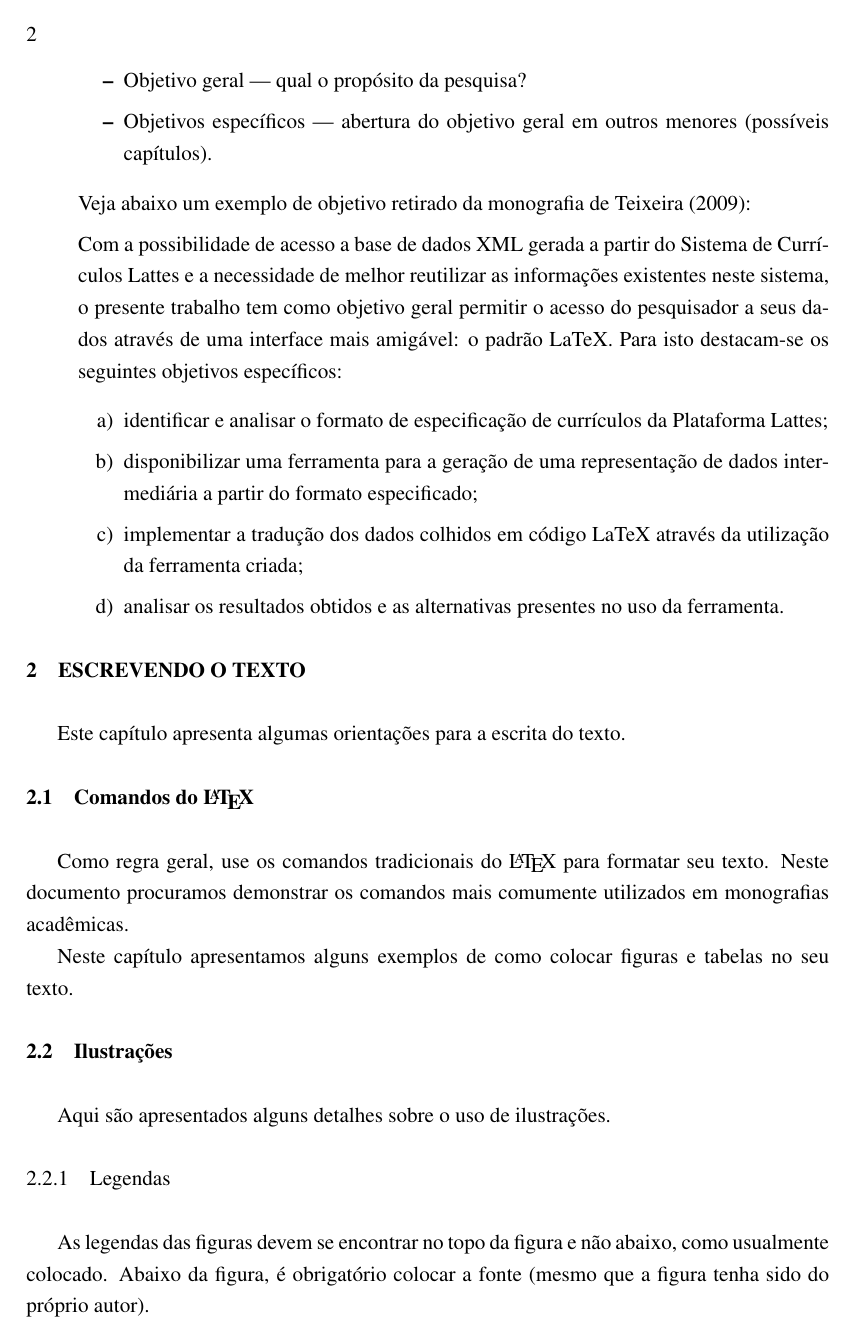
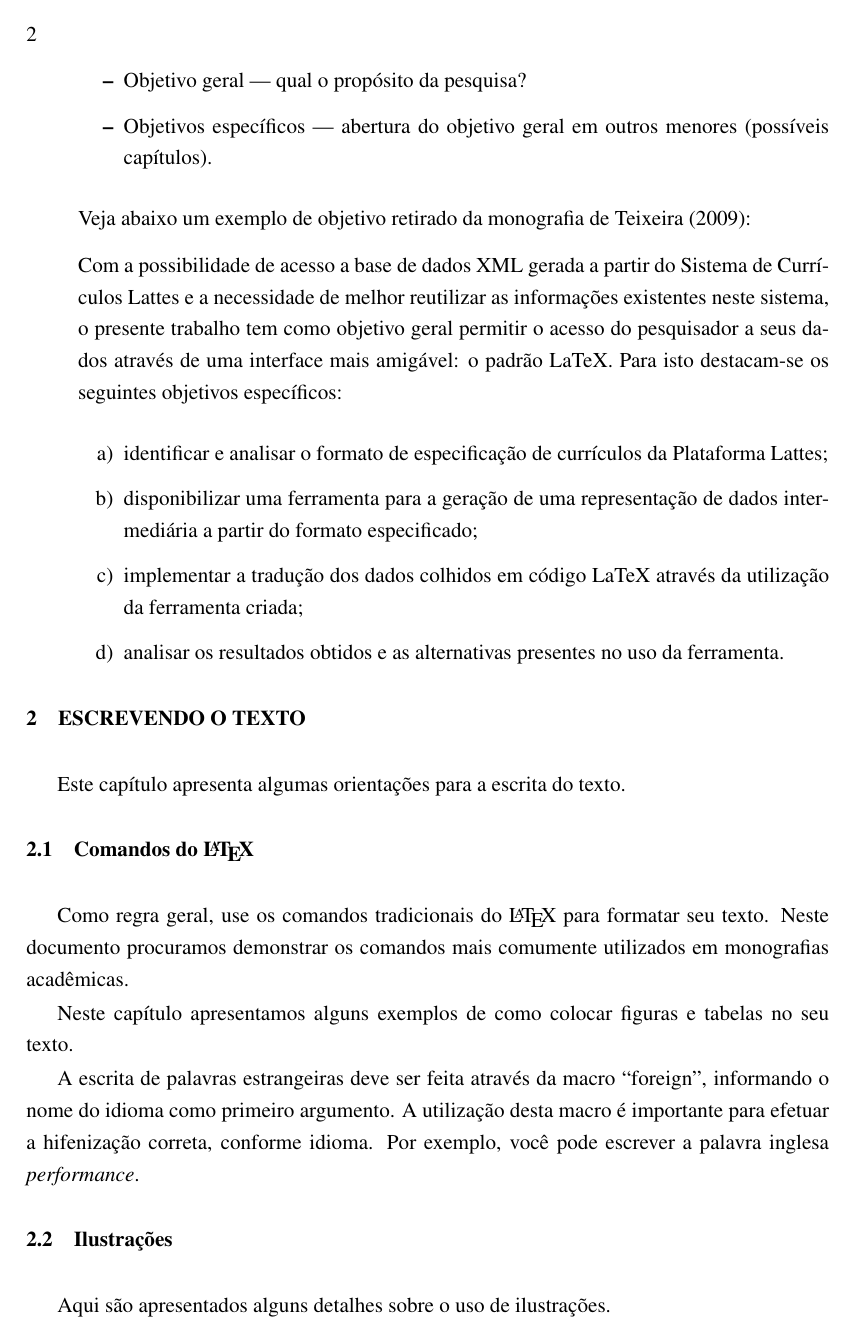
Before and after one commit to monicapy/tugunisinos, a LaTeX document (exemplo-artigo.tex, which reads UNISINOSartigo.cls): page 2 of 10. Compiled offline with pdfLaTeX.

Commit message:
Inclui macro para palavras estrangeiras
Durante a escrita de artigos utilizando esta classe, pode-se utilizar a
nova macro "foreign" para palavras estrangeiras, usufruindo de
hifenização correta quando necessário.

```diff
--- a/UNISINOSartigo.cls
+++ b/UNISINOSartigo.cls
@@ -195,6 +195,11 @@
 	\DeclareRobustCommand{\citetexto}[2][]{\citet*[##1]{##2}}
 }
 
+%=======================================================================
+% Macro para Facilitar Escrita de Palavras Estrangeiras
+%=======================================================================
+\newcommand{\foreign}[2]{\textit{\foreignlanguage{#1}{#2}}}
+
 %%%%%%%%%%%%%%%%%%%%%%%%%%%%%%%%%%%%%%%%%%%%%%%%%%%%%%%%%%%%%%%%%%%%%%%%
 % FIM DOS COMANDOS PARA USUÁRIOS
 % As definições abaixo servem somente para colocar o documento dentro
--- a/exemplo-artigo.tex
+++ b/exemplo-artigo.tex
@@ -107,6 +107,8 @@ Este capítulo apresenta algumas orientações para a escrita do texto.
 Como regra geral, use os comandos tradicionais do \LaTeX\ para formatar seu texto.  Neste documento procuramos demonstrar os comandos mais comumente utilizados em monografias acadêmicas.
 
 Neste capítulo apresentamos alguns exemplos de como colocar figuras e tabelas no seu texto.
+
+A escrita de palavras estrangeiras deve ser feita através da macro ``foreign'', informando o nome do idioma como primeiro argumento. A utilização desta macro é importante para efetuar a hifenização correta, conforme idioma. Por exemplo, você pode escrever a palavra inglesa \foreign{english}{performance}.
 
 \subsection{Ilustrações}
 Aqui são apresentados alguns detalhes sobre o uso de ilustrações.
```
Also changed, not shown: exemplo-artigo.pdf.
